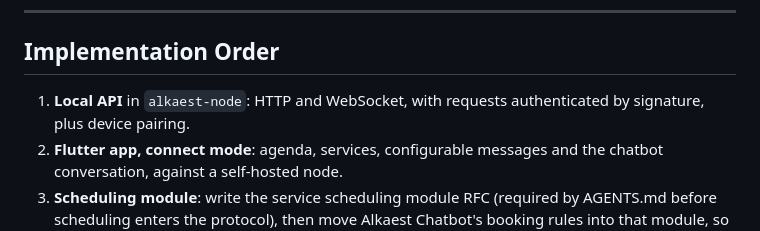
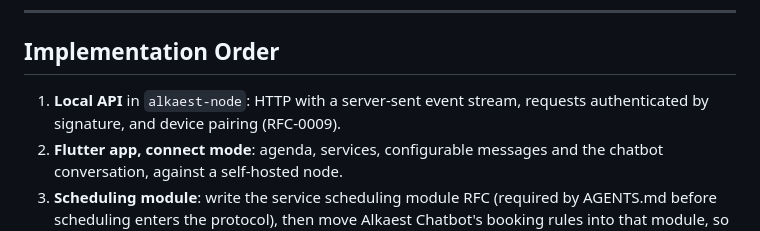
Before and after one commit to alkaest-network/alkaest, a Markdown page: docs/decisions/ADR-0005-cross-platform-app-and-deployment-modes.md, the part around the change. Rendered like a GitHub page.

```diff
--- a/docs/decisions/ADR-0005-cross-platform-app-and-deployment-modes.md
+++ b/docs/decisions/ADR-0005-cross-platform-app-and-deployment-modes.md
@@ -94,7 +94,7 @@ ADR-0001 keeps the MVP desktop-first and free of light-client requirements. This
 
 ## Implementation Order
 
-1. **Local API** in `alkaest-node`: HTTP and WebSocket, with requests authenticated by signature, plus device pairing.
+1. **Local API** in `alkaest-node`: HTTP with a server-sent event stream, requests authenticated by signature, and device pairing (RFC-0009).
 2. **Flutter app, connect mode**: agenda, services, configurable messages and the chatbot conversation, against a self-hosted node.
 3. **Scheduling module**: write the service scheduling module RFC (required by AGENTS.md before scheduling enters the protocol), then move Alkaest Chatbot's booking rules into that module, so hosted, self-hosted and embedded behave identically.
 4. **Embedded mode**: `alkaest-core` inside the app through `flutter_rust_bridge`; a Light node on phones and a Standard node on desktops.
```
Also changed, not shown: README.md (+1 -0 lines), docs/rfc/0009-node-api-and-sdk-contract.md (added, +176 -0 lines).
